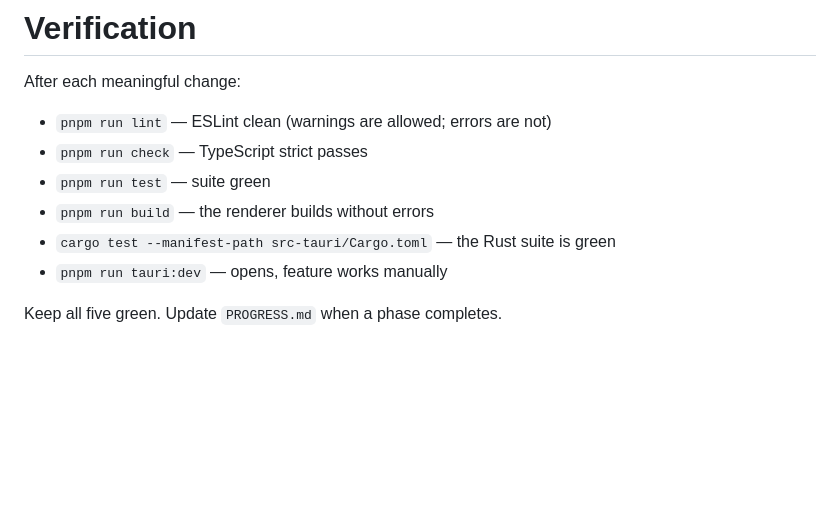
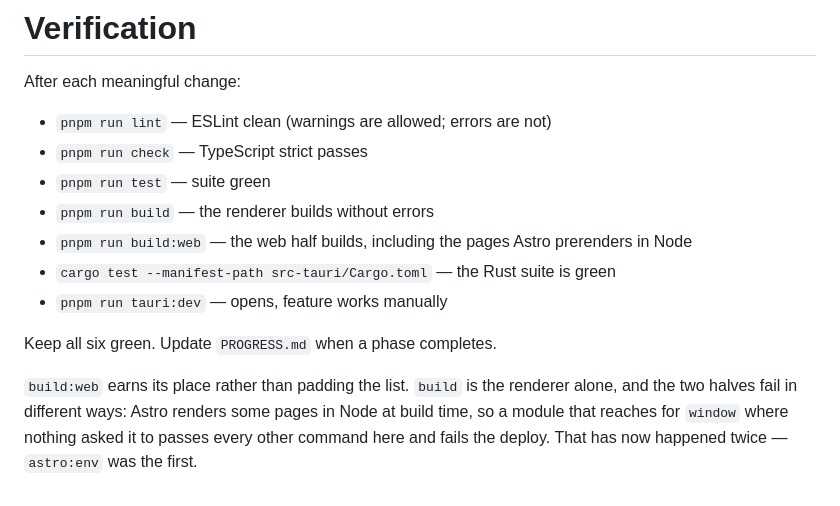
Before and after one commit to mark-mcdermott/tova, a Markdown page: CLAUDE.md, the part around the change. GitHub-like rendering; blank space fills up the shorter version.

Commit message:
docs: build the web half before calling a change verified
`build` is the renderer alone. Astro renders some pages in Node at build
time, so a module that reaches for `window` where nothing asked it to passes
lint, check, test, build and cargo, and then fails the deploy.

That has now happened twice. `astro:env` was the first — `process.env` is
empty under Astro, which broke every authenticated route locally while
working on Vercel. `serverOrigin` was the second, in the other direction:
fine in a browser and in a phone, and fatal in a prerender.

```diff
--- a/CLAUDE.md
+++ b/CLAUDE.md
@@ -224,7 +224,15 @@ After each meaningful change:
 - `pnpm run check` — TypeScript strict passes
 - `pnpm run test` — suite green
 - `pnpm run build` — the renderer builds without errors
+- `pnpm run build:web` — the web half builds, including the pages Astro
+  prerenders in Node
 - `cargo test --manifest-path src-tauri/Cargo.toml` — the Rust suite is green
 - `pnpm run tauri:dev` — opens, feature works manually
 
-Keep all five green. Update `PROGRESS.md` when a phase completes.
+Keep all six green. Update `PROGRESS.md` when a phase completes.
+
+`build:web` earns its place rather than padding the list. `build` is the
+renderer alone, and the two halves fail in different ways: Astro renders some
+pages in Node at build time, so a module that reaches for `window` where
+nothing asked it to passes every other command here and fails the deploy.
+That has now happened twice — `astro:env` was the first.
```
